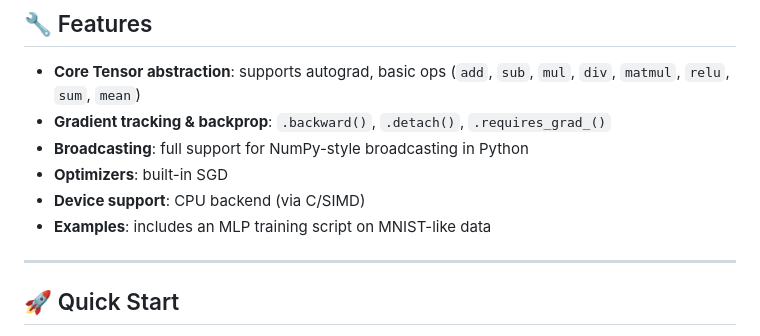
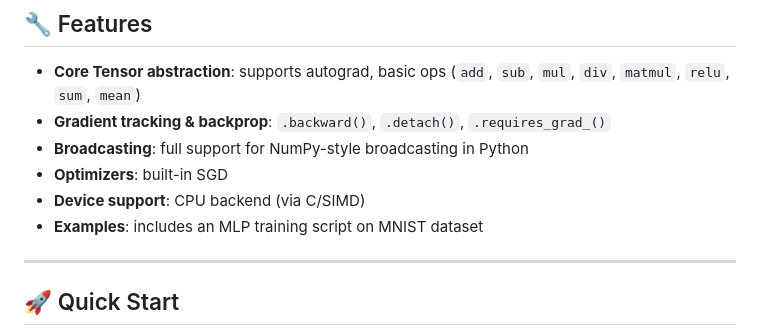
Before and after one commit to heavyburnin/deepgrad, a Markdown page: README.md, the part around the change. Rendered like a GitHub page.

```diff
--- a/README.md
+++ b/README.md
@@ -11,7 +11,7 @@ A lightweight, low-level tensor library for building and training neural network
 - **Broadcasting**: full support for NumPy-style broadcasting in Python
 - **Optimizers**: built-in SGD
 - **Device support**: CPU backend (via C/SIMD)
-- **Examples**: includes an MLP training script on MNIST-like data
+- **Examples**: includes an MLP training script on MNIST dataset
 
 ---
 
```
